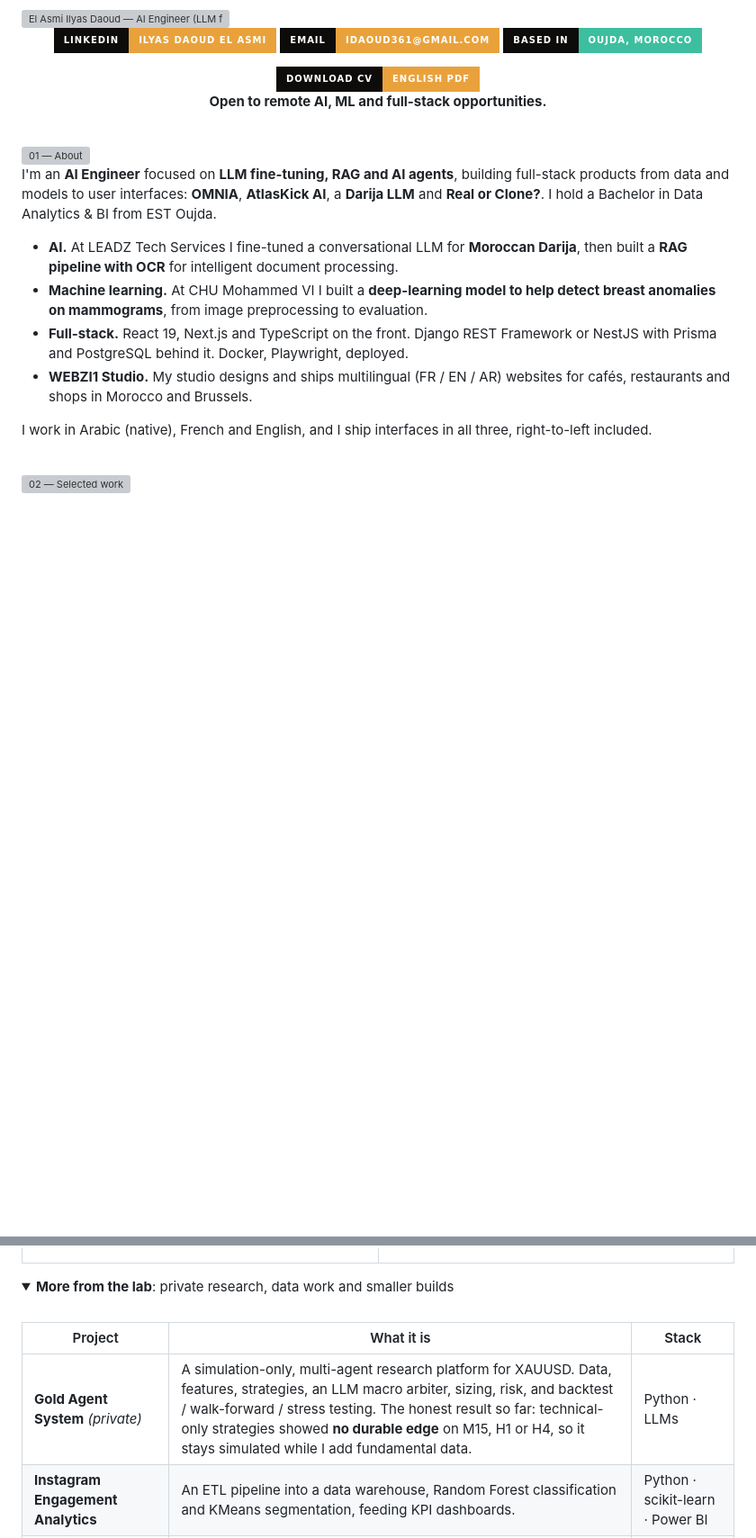
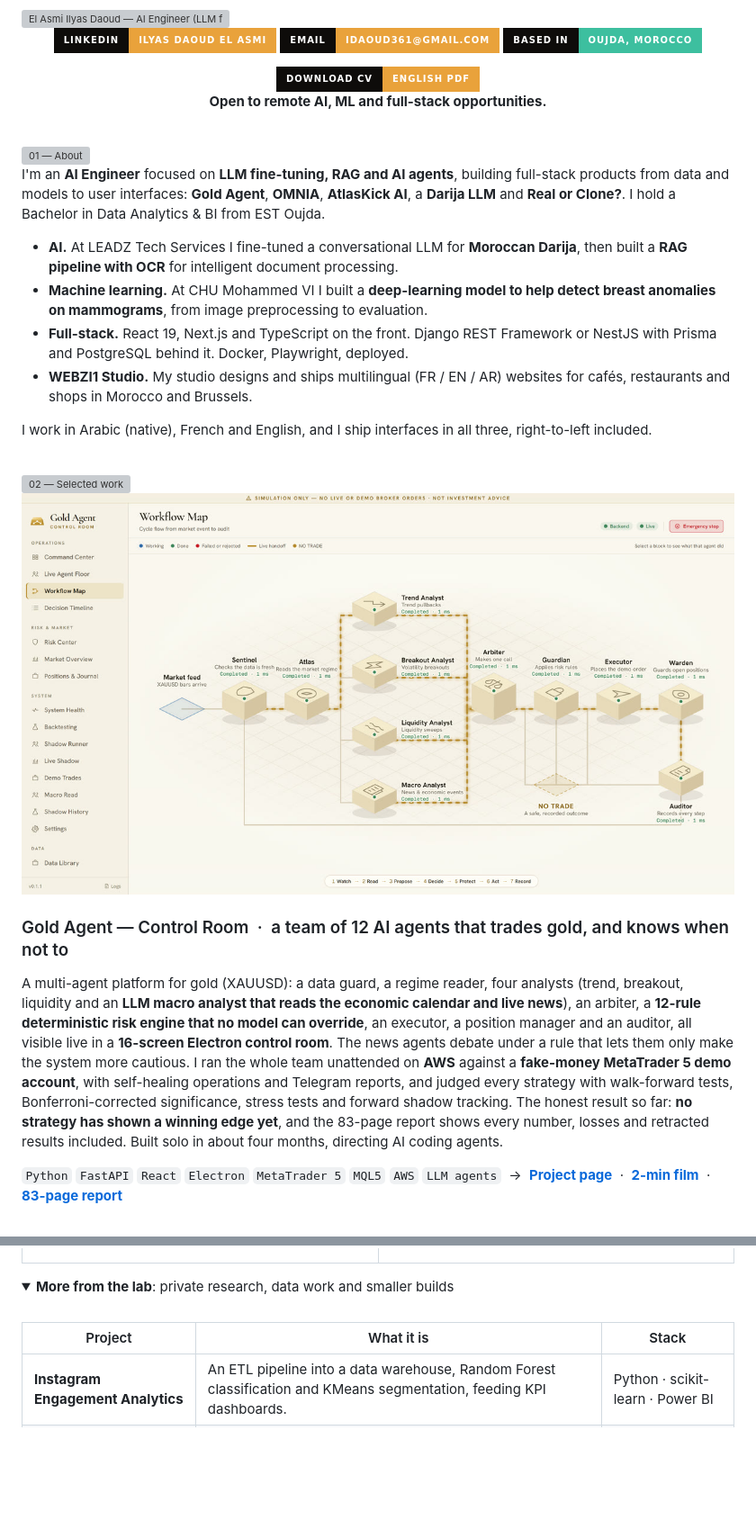
Before and after one commit to ilyasdaoudrma/ilyasdaoudrma, a Markdown page: README.md, 2 parts joined by grey strips. Shown at 90% size. Rendered like a GitHub page; pictures changed too: assets/shots/gold-agent.jpg (added); folded sections open; badges without logos; blank space fills up the shorter version; grey boxes are pictures that could not be loaded.

Commit message:
docs: add Gold Agent to selected work
Co-Authored-By: Claude Opus 5.5 <noreply@anthropic.com>

```diff
--- a/README.md
+++ b/README.md
@@ -21,7 +21,7 @@
   <img src="assets/s01-light.svg" width="100%" alt="01 — About" />
 </picture>
 
-I'm an **AI Engineer** focused on **LLM fine-tuning, RAG and AI agents**, building full-stack products from data and models to user interfaces: **OMNIA**, **AtlasKick AI**, a **Darija LLM** and **Real or Clone?**. I hold a Bachelor in Data Analytics & BI from EST Oujda.
+I'm an **AI Engineer** focused on **LLM fine-tuning, RAG and AI agents**, building full-stack products from data and models to user interfaces: **Gold Agent**, **OMNIA**, **AtlasKick AI**, a **Darija LLM** and **Real or Clone?**. I hold a Bachelor in Data Analytics & BI from EST Oujda.
 
 - **AI.** At LEADZ Tech Services I fine-tuned a conversational LLM for **Moroccan Darija**, then built a **RAG pipeline with OCR** for intelligent document processing.
 - **Machine learning.** At CHU Mohammed VI I built a **deep-learning model to help detect breast anomalies on mammograms**, from image preprocessing to evaluation.
@@ -36,6 +36,17 @@ I work in Arabic (native), French and English, and I ship interfaces in all thre
   <source media="(prefers-color-scheme: dark)" srcset="assets/s02-dark.svg" />
   <img src="assets/s02-light.svg" width="100%" alt="02 — Selected work" />
 </picture>
+
+<a href="https://github.com/ilyasdaoudrma/gold-agent-control-room"><img src="assets/shots/gold-agent.jpg" width="100%" alt="Gold Agent — Control Room: the Workflow Map, a team of AI agents on an isometric stage" /></a>
+
+### Gold Agent — Control Room &nbsp;·&nbsp; a team of 12 AI agents that trades gold, and knows when not to
+
+A multi-agent platform for gold (XAUUSD): a data guard, a regime reader, four analysts (trend, breakout, liquidity and an **LLM macro analyst that reads the economic calendar and live news**), an arbiter, a **12-rule deterministic risk engine that no model can override**, an executor, a position manager and an auditor, all visible live in a **16-screen Electron control room**. The news agents debate under a rule that lets them only make the system more cautious. I ran the whole team unattended on **AWS** against a **fake-money MetaTrader 5 demo account**, with self-healing operations and Telegram reports, and judged every strategy with walk-forward tests, Bonferroni-corrected significance, stress tests and forward shadow tracking. The honest result so far: **no strategy has shown a winning edge yet**, and the 83-page report shows every number, losses and retracted results included. Built solo in about four months, directing AI coding agents.
+
+`Python` `FastAPI` `React` `Electron` `MetaTrader 5` `MQL5` `AWS` `LLM agents`
+&nbsp;→&nbsp; **[Project page](https://github.com/ilyasdaoudrma/gold-agent-control-room)** &nbsp;·&nbsp; **[2-min film](https://github.com/ilyasdaoudrma/gold-agent-control-room/releases/download/showcase-video/gold-agent-control-room.mp4)** &nbsp;·&nbsp; **[83-page report](https://github.com/ilyasdaoudrma/gold-agent-control-room/blob/main/report/Gold-Agent-Technical-Report.pdf)**
+
+<br />
 
 <a href="https://interview-copilot-coach.vercel.app"><img src="assets/shots/callback.jpg" width="100%" alt="Callback — live site" /></a>
 
@@ -114,7 +125,6 @@ Every match probability breaks down into named, quantified factors: an **Elo + P
 
 | Project | What it is | Stack |
 |---|---|---|
-| **Gold Agent System** *(private)* | A simulation-only, multi-agent research platform for XAUUSD. Data, features, strategies, an LLM macro arbiter, sizing, risk, and backtest / walk-forward / stress testing. The honest result so far: technical-only strategies showed **no durable edge** on M15, H1 or H4, so it stays simulated while I add fundamental data. | Python · LLMs |
 | **Instagram Engagement Analytics** | An ETL pipeline into a data warehouse, Random Forest classification and KMeans segmentation, feeding KPI dashboards. | Python · scikit-learn · Power BI |
 | **Mammography anomaly detection** | Hospital internship project: deep-learning assistance for breast-anomaly detection, covering preprocessing and model evaluation. | Python · deep learning |
 | **[Sunglasses S2L](https://sunglasses-s2l.vercel.app)** | An eyewear storefront concept with 3D product visuals. | Vite · Three.js |
```
